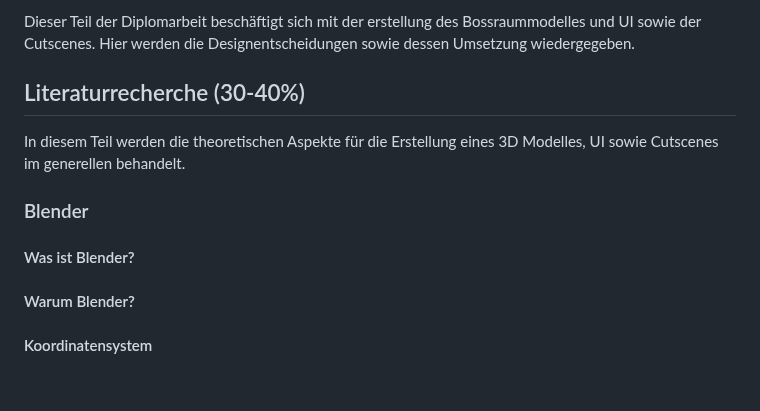
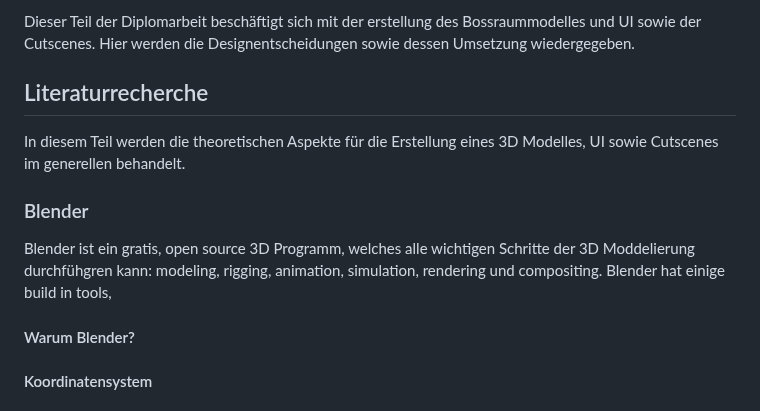
Before and after one commit to PeisslNevio/da-conquerthecastle, a Markdown page: Diplomarbeit/31-ausarbeitung-peißl.md, the part around the change. Drawn GitHub-style.

```diff
--- a/Diplomarbeit/31-ausarbeitung-peißl.md
+++ b/Diplomarbeit/31-ausarbeitung-peißl.md
@@ -3,12 +3,14 @@
 
 Dieser Teil der Diplomarbeit beschäftigt sich mit der erstellung des Bossraummodelles und UI sowie der Cutscenes. Hier werden die Designentscheidungen sowie dessen Umsetzung wiedergegeben.
 
-## Literaturrecherche (30-40%)
+## Literaturrecherche
 
 In diesem Teil werden die theoretischen Aspekte für die Erstellung eines 3D Modelles, UI sowie Cutscenes im generellen behandelt.
 
 ### Blender
-#### Was ist Blender?
+
+Blender ist ein gratis, open source 3D Programm, welches alle wichtigen Schritte der 3D Moddelierung durchfühgren kann: modeling, rigging, animation, simulation, rendering und compositing. Blender hat einige build in tools,
+
 #### Warum Blender?
 #### Koordinatensystem
 #### Primitive Objekte (vertecies)
```
